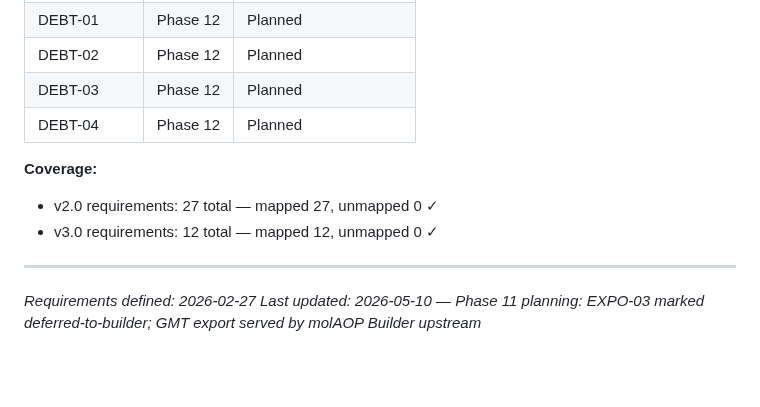
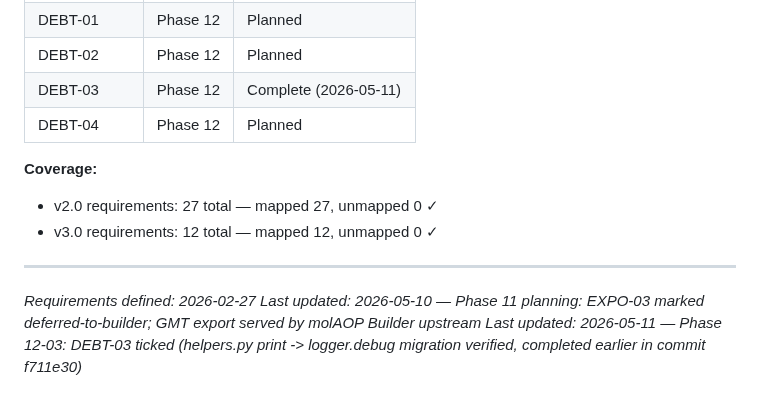
Before and after one commit to marvinm2/molAOP-analyser, a Markdown page: .planning/REQUIREMENTS.md, the part around one of its changes. Drawn GitHub-style; blank space fills up the shorter version.

```diff
--- a/.planning/REQUIREMENTS.md
+++ b/.planning/REQUIREMENTS.md
@@ -159,7 +159,7 @@ Which phases cover which requirements. Updated during roadmap creation.
 | UPUX-04 | Phase 12 | Planned |
 | DEBT-01 | Phase 12 | Planned |
 | DEBT-02 | Phase 12 | Planned |
-| DEBT-03 | Phase 12 | Planned |
+| DEBT-03 | Phase 12 | Complete (2026-05-11) |
 | DEBT-04 | Phase 12 | Planned |
 
 **Coverage:**
@@ -169,3 +169,4 @@ Which phases cover which requirements. Updated during roadmap creation.
 ---
 *Requirements defined: 2026-02-27*
 *Last updated: 2026-05-10 — Phase 11 planning: EXPO-03 marked deferred-to-builder; GMT export served by molAOP Builder upstream*
+*Last updated: 2026-05-11 — Phase 12-03: DEBT-03 ticked (helpers.py print -> logger.debug migration verified, completed earlier in commit f711e30)*
```
Also changed, not shown: other parts of .planning/REQUIREMENTS.md (+2 -2 lines), .planning/ROADMAP.md (+14 -2 lines), .planning/STATE.md (+15 -15 lines).
